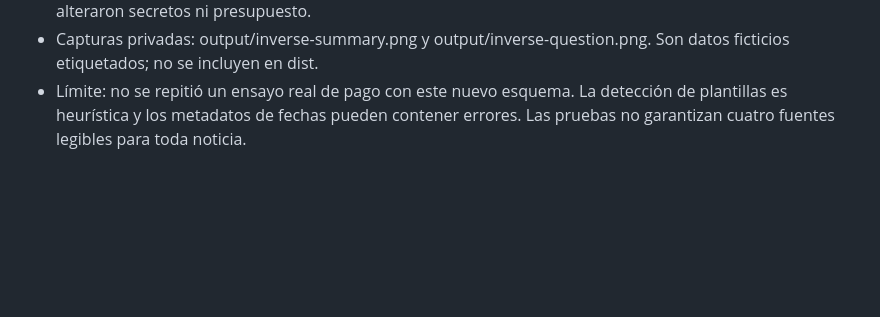
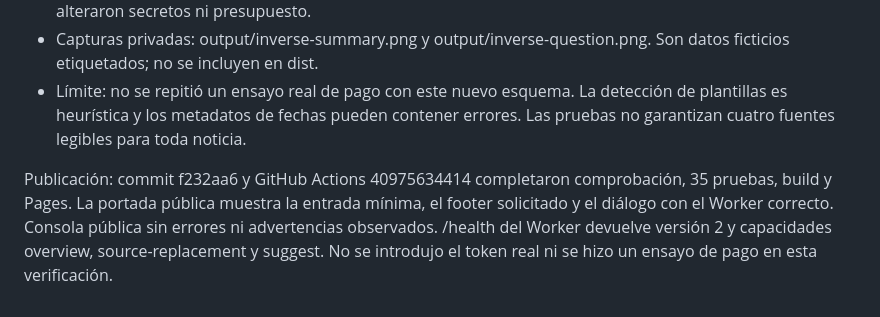
Before and after one commit to carlitoselias/news-compass, a Markdown page: news-compass/docs/VALIDATION.md, the part around the change. Rendered like a GitHub page; blank space fills up the shorter version.

```diff
--- a/news-compass/docs/VALIDATION.md
+++ b/news-compass/docs/VALIDATION.md
@@ -95,3 +95,6 @@ Pendiente de aceptación: revisar respuesta, citas y omisiones reales; exportar
 - Worker compilado desde la copia temporal por restricciones de lectura de OneDrive. Versión publicada a86a11b7-3a51-42d4-8de2-d028518ac267. Se usó configuración temporal sin vars y --keep-vars; consulta de la versión confirma AI_ENABLED=true, BUDGET_READY=true, modelo y origen conservados. No se alteraron secretos ni presupuesto.
 - Capturas privadas: output/inverse-summary.png y output/inverse-question.png. Son datos ficticios etiquetados; no se incluyen en dist.
 - Límite: no se repitió un ensayo real de pago con este nuevo esquema. La detección de plantillas es heurística y los metadatos de fechas pueden contener errores. Las pruebas no garantizan cuatro fuentes legibles para toda noticia.
+
+
+Publicación: commit f232aa6 y GitHub Actions 40975634414 completaron comprobación, 35 pruebas, build y Pages. La portada pública muestra la entrada mínima, el footer solicitado y el diálogo con el Worker correcto. Consola pública sin errores ni advertencias observados. /health del Worker devuelve versión 2 y capacidades overview, source-replacement y suggest. No se introdujo el token real ni se hizo un ensayo de pago en esta verificación.
```
Also changed, not shown: news-compass/docs/BACKLOG.md (+1 -1 lines).
